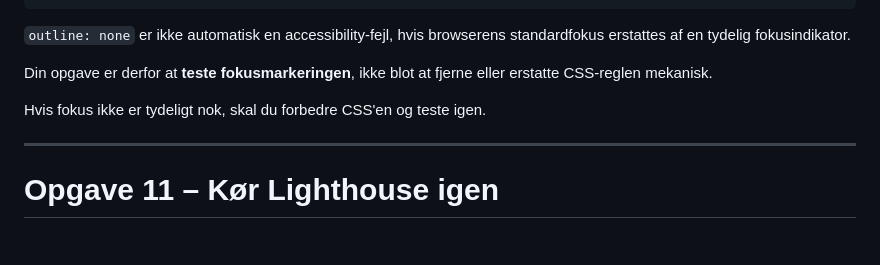
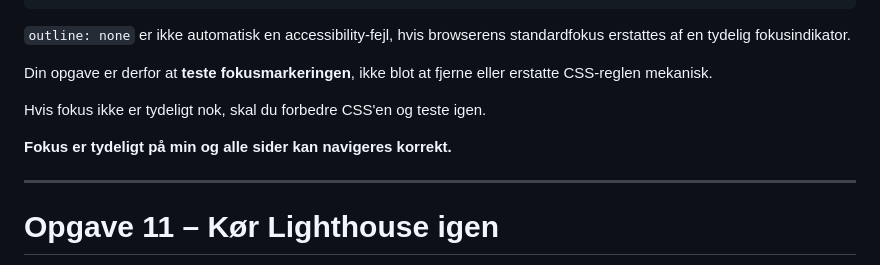
Before and after one commit to Ida7304/super-mario-web-accessibility-performance, a Markdown page: README.md, the part around the change. Drawn GitHub-style; blank space fills up the shorter version.

Commit message:
Undersøgt fokus tydelighed se README opgave 10.5

```diff
--- a/README.md
+++ b/README.md
@@ -1230,6 +1230,8 @@ Din opgave er derfor at **teste fokusmarkeringen**, ikke blot at fjerne eller er
 
 Hvis fokus ikke er tydeligt nok, skal du forbedre CSS'en og teste igen.
 
+**Fokus er tydeligt på min og alle sider kan navigeres korrekt.**
+
 ---
 
 # Opgave 11 – Kør Lighthouse igen
```
